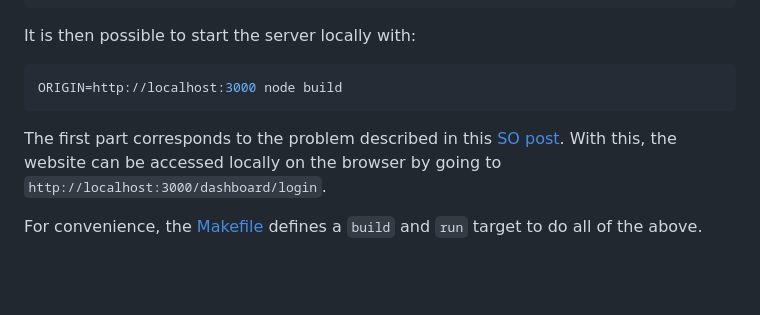
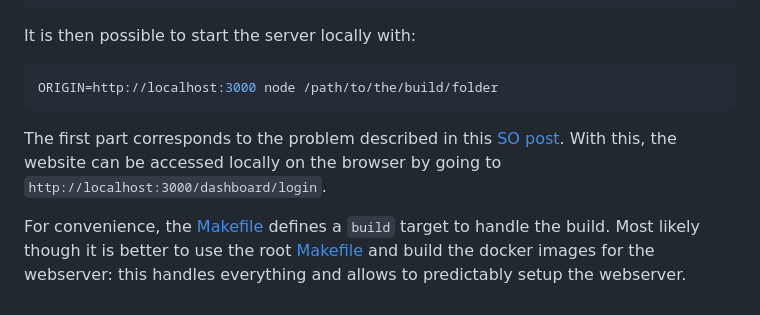
Before and after one commit to Knoblauchpilze/galactic-sovereign, a Markdown page: website/README.md, the part around the change. GitHub-like rendering; blank space fills up the shorter version.

````diff
--- a/website/README.md
+++ b/website/README.md
@@ -52,9 +52,9 @@ npm run build
 It is then possible to start the server locally with:
 
 ```bash
-ORIGIN=http://localhost:3000 node build
+ORIGIN=http://localhost:3000 node /path/to/the/build/folder
 ```
 
 The first part corresponds to the problem described in this [SO post](https://stackoverflow.com/questions/73790956/cross-site-post-form-submissions-are-forbidden). With this, the website can be accessed locally on the browser by going to `http://localhost:3000/dashboard/login`.
 
-For convenience, the [Makefile](users-dashboard/Makefile) defines a `build` and `run` target to do all of the above.
+For convenience, the [Makefile](users-dashboard/Makefile) defines a `build` target to handle the build. Most likely though it is better to use the root [Makefile](/Makefile) and build the docker images for the webserver: this handles everything and allows to predictably setup the webserver.
````
Also changed, not shown: README.md (+31 -0 lines), resources/docker-bind-failure.png (added).
